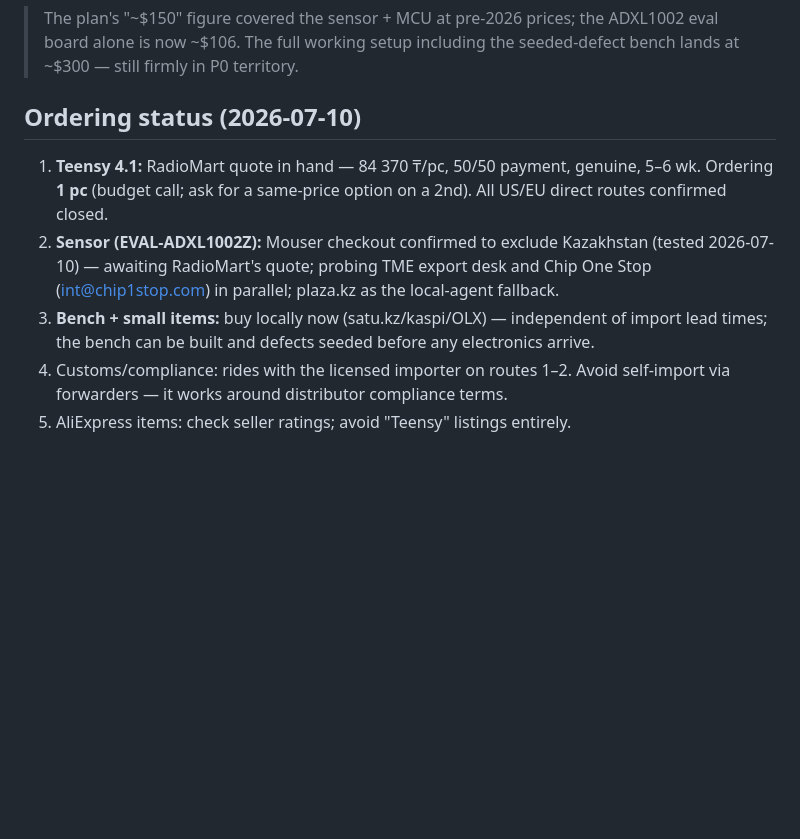
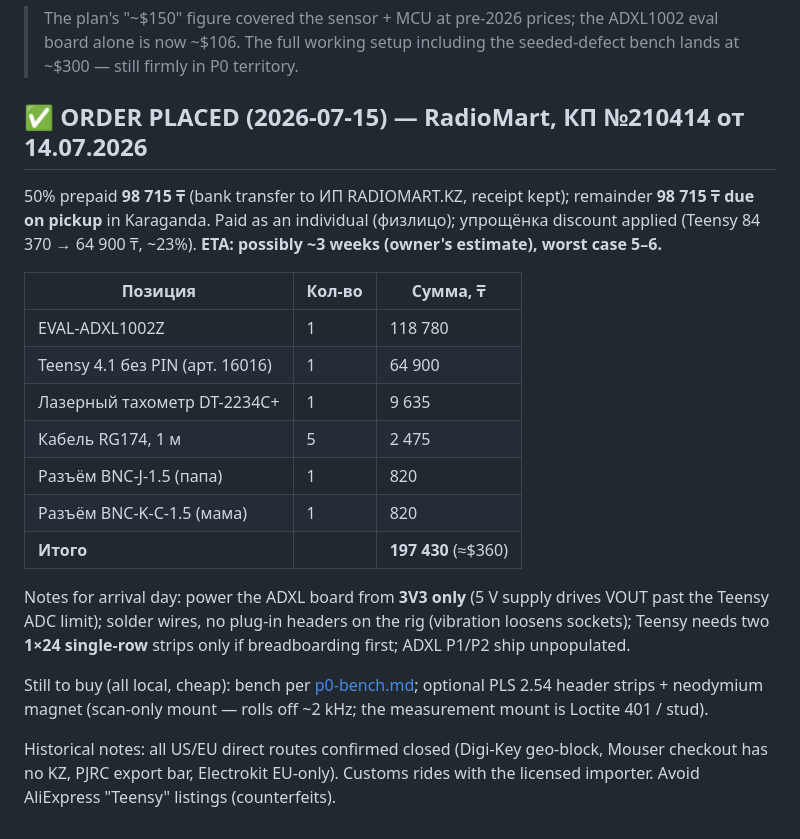
Before and after one commit to alibek-git/bearing-health-monitor, a Markdown page: docs/p0-bom.md, the part around the change. Drawn GitHub-style; blank space fills up the shorter version.

Commit message:
BOM: order placed — RadioMart KP 210414, 50% prepaid, ETA ~3 weeks
6 lines, 197,430 KZT total (ADXL1002Z 118,780 / Teensy 64,900 with 23%
discount / tach / RG174+BNC), 98,715 KZT prepaid 2026-07-15 as an
individual, remainder on pickup in Karaganda. Owner estimates ~3 weeks
(max 5-6). Arrival-day notes recorded (3V3-only sensor supply, solder
not headers, P1/P2 unpopulated). P0 electronics sourcing is closed.

Co-Authored-By: Claude Opus 4.8 <noreply@anthropic.com>

```diff
--- a/docs/p0-bom.md
+++ b/docs/p0-bom.md
@@ -145,18 +145,32 @@ items `required: false`.
 > ADXL1002 eval board alone is now ~$106. The full working setup including the
 > seeded-defect bench lands at ~$300 — still firmly in P0 territory.
 
-## Ordering status (2026-07-10)
+## ✅ ORDER PLACED (2026-07-15) — RadioMart, КП №210414 от 14.07.2026
 
-1. **Teensy 4.1:** RadioMart quote in hand — 84 370 ₸/pc, 50/50 payment,
-   genuine, 5–6 wk. Ordering **1 pc** (budget call; ask for a same-price option
-   on a 2nd). All US/EU direct routes confirmed closed.
-2. **Sensor (EVAL-ADXL1002Z):** Mouser checkout confirmed to exclude Kazakhstan
-   (tested 2026-07-10) — awaiting RadioMart's quote; probing TME export desk and
-   Chip One Stop (int@chip1stop.com) in parallel; plaza.kz as the local-agent
-   fallback.
-3. **Bench + small items:** buy locally now (satu.kz/kaspi/OLX) — independent of
-   import lead times; the bench can be built and defects seeded before any
-   electronics arrive.
-4. Customs/compliance: rides with the licensed importer on routes 1–2. Avoid
-   self-import via forwarders — it works around distributor compliance terms.
-5. AliExpress items: check seller ratings; avoid "Teensy" listings entirely.
+50% prepaid **98 715 ₸** (bank transfer to ИП RADIOMART.KZ, receipt kept);
+remainder **98 715 ₸ due on pickup** in Karaganda. Paid as an individual
+(физлицо); упрощёнка discount applied (Teensy 84 370 → 64 900 ₸, ~23%).
+**ETA: possibly ~3 weeks (owner's estimate), worst case 5–6.**
+
+| Позиция | Кол-во | Сумма, ₸ |
+|---|---|---|
+| EVAL-ADXL1002Z | 1 | 118 780 |
+| Teensy 4.1 без PIN (арт. 16016) | 1 | 64 900 |
+| Лазерный тахометр DT-2234C+ | 1 | 9 635 |
+| Кабель RG174, 1 м | 5 | 2 475 |
+| Разъём BNC-J-1.5 (папа) | 1 | 820 |
+| Разъём BNC-K-С-1.5 (мама) | 1 | 820 |
+| **Итого** | | **197 430** (≈$360) |
+
+Notes for arrival day: power the ADXL board from **3V3 only** (5 V supply
+drives VOUT past the Teensy ADC limit); solder wires, no plug-in headers on
+the rig (vibration loosens sockets); Teensy needs two **1×24 single-row**
+strips only if breadboarding first; ADXL P1/P2 ship unpopulated.
+
+Still to buy (all local, cheap): bench per [p0-bench.md](p0-bench.md);
+optional PLS 2.54 header strips + neodymium magnet (scan-only mount — rolls
+off ~2 kHz; the measurement mount is Loctite 401 / stud).
+
+Historical notes: all US/EU direct routes confirmed closed (Digi-Key geo-block,
+Mouser checkout has no KZ, PJRC export bar, Electrokit EU-only). Customs rides
+with the licensed importer. Avoid AliExpress "Teensy" listings (counterfeits).
```
